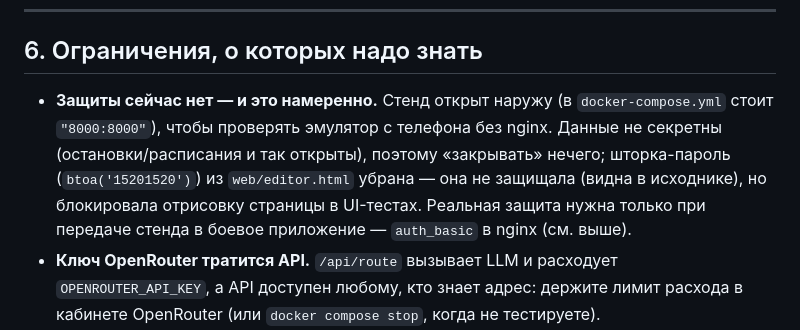
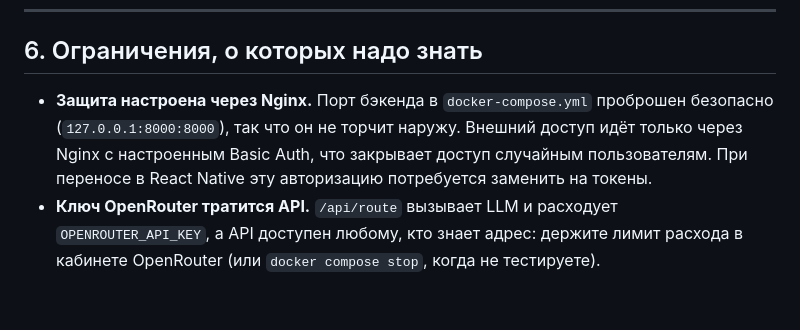
Before and after one commit to andreymaslou/chernivtsi-stops-editor, a Markdown page: DEPLOY_EMULATOR.md, the part around the change. GitHub-like rendering; blank space fills up the shorter version.

```diff
--- a/DEPLOY_EMULATOR.md
+++ b/DEPLOY_EMULATOR.md
@@ -106,7 +106,7 @@ docker compose logs --tail=200 api_router                                # по
 
 ## 6. Ограничения, о которых надо знать
 
-- **Защиты сейчас нет — и это намеренно.** Стенд открыт наружу (в `docker-compose.yml` стоит `"8000:8000"`), чтобы проверять эмулятор с телефона без nginx. Данные не секретны (остановки/расписания и так открыты), поэтому «закрывать» нечего; шторка-пароль (`btoa('15201520')`) из `web/editor.html` убрана — она не защищала (видна в исходнике), но блокировала отрисовку страницы в UI-тестах. Реальная защита нужна только при передаче стенда в боевое приложение — `auth_basic` в nginx (см. выше).
+- **Защита настроена через Nginx.** Порт бэкенда в `docker-compose.yml` проброшен безопасно (`127.0.0.1:8000:8000`), так что он не торчит наружу. Внешний доступ идёт только через Nginx с настроенным Basic Auth, что закрывает доступ случайным пользователям. При переносе в React Native эту авторизацию потребуется заменить на токены.
 - **Ключ OpenRouter тратится API.** `/api/route` вызывает LLM и расходует `OPENROUTER_API_KEY`, а API доступен любому, кто знает адрес: держите лимит расхода в кабинете OpenRouter (или `docker compose stop`, когда не тестируете).
 - **DNS/домен** и `certbot` настраиваются один раз руками; после этого всё обновляется одной командой `docker compose up -d --build`.
 - **Логи жалоб пишутся на диск** контейнера/хоста, чистку делать вручную (`data/feedback/`), автопродление и ротация не настроены — на объёмах «сотни мелких JSON» это не проблема.
```
